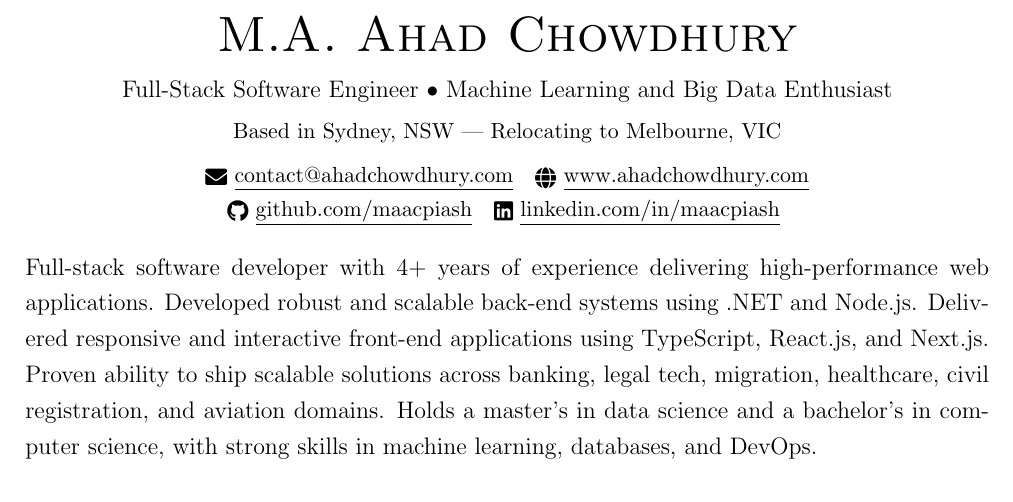
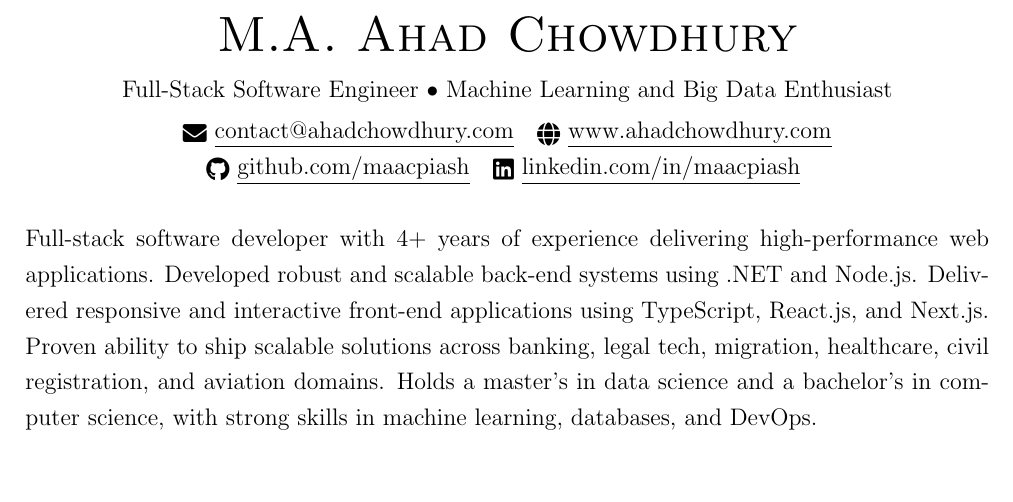
Before and after one commit to maacpiash/static, a LaTeX CV (ahad-resume-2025.tex): part of page 1 of 4, cut so that both start at the same text, the shorter picture padded with empty space. Compiled offline with pdfLaTeX.

Commit message:
Update heading
Not relocating to Melbourne!

```diff
--- a/ahad-resume-2025.tex
+++ b/ahad-resume-2025.tex
@@ -135,8 +135,6 @@
 \begin{center}
   {\Huge \scshape M.A. Ahad Chowdhury} \\ \vspace{5pt}
   Full-Stack Software Engineer • Machine Learning and Big Data Enthusiast \\ \vspace{3pt}
-  {\small Based in Sydney, NSW — Relocating to Melbourne, VIC} \\ \vspace{5pt}
-  \small
   \href{mailto:contact@ahadchowdhury.com}{\raisebox{-0.2\height}\faEnvelope\ \underline{contact@ahadchowdhury.com}} ~
   \href{https://www.ahadchowdhury.com}{\raisebox{-0.2\height}\faGlobe\ \underline{www.ahadchowdhury.com}} \\
   \href{https://github.com/maacpiash}{\raisebox{-0.2\height}\faGithub\ \underline{github.com/maacpiash}} ~
```
